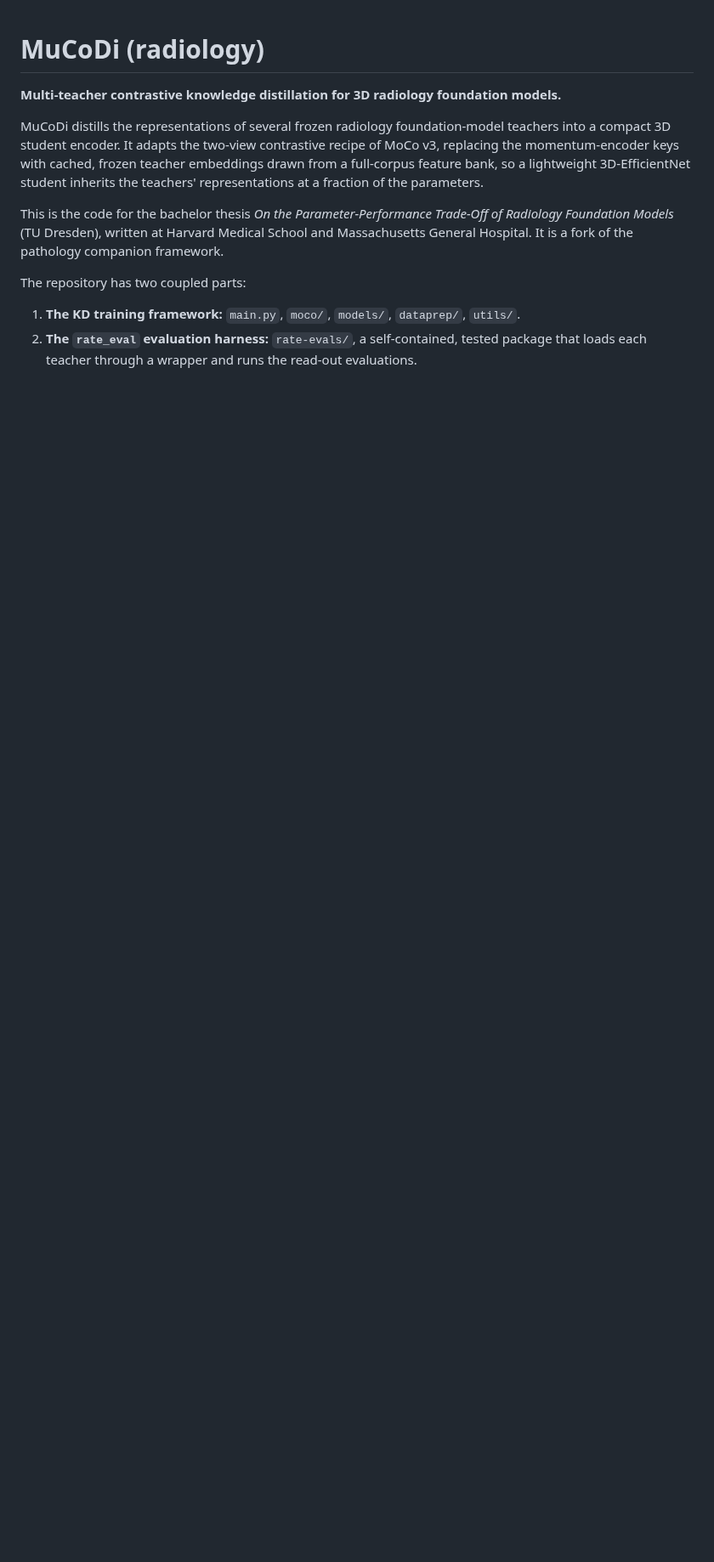
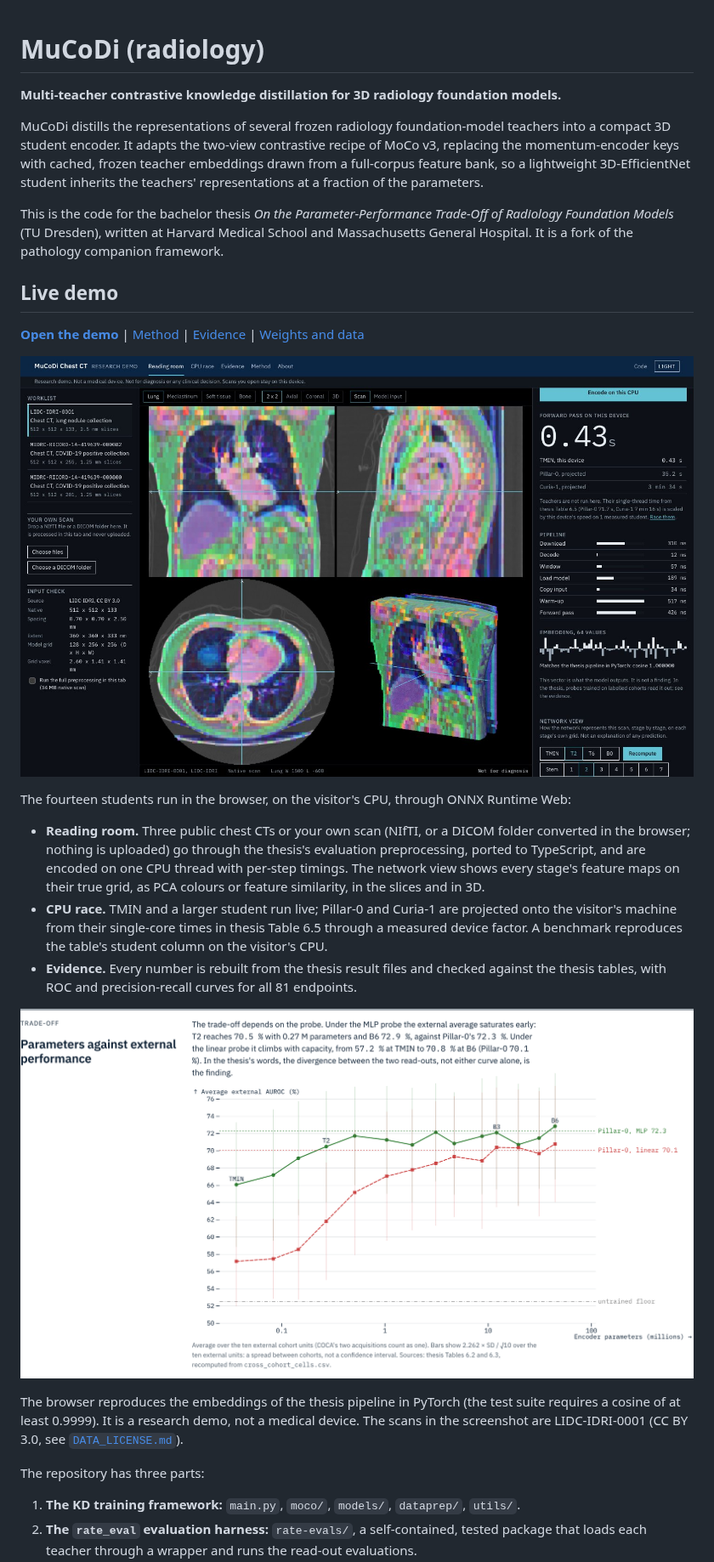
Before and after one commit to mooofna/mucodi-radiology, a Markdown page: README.md, the part around one of its changes. Shown at 85% size. Rendered like a GitHub page; pictures changed too: docs/assets/evidence-tradeoff.png (added), docs/assets/reading-room.jpg (added); blank space fills up the shorter version.

```diff
--- a/README.md
+++ b/README.md
@@ -12,7 +12,35 @@ This is the code for the bachelor thesis *On the Parameter-Performance Trade-Off
 Radiology Foundation Models* (TU Dresden), written at Harvard Medical School and
 Massachusetts General Hospital. It is a fork of the pathology companion framework.
 
-The repository has two coupled parts:
+## Live demo
+
+**[Open the demo](https://mooofna.github.io/mucodi-radiology/)** |
+[Method](https://mooofna.github.io/mucodi-radiology/method) |
+[Evidence](https://mooofna.github.io/mucodi-radiology/evidence) |
+[Weights and data](https://github.com/mooofna/mucodi-radiology/releases/tag/demo-assets)
+
+[![The reading room: a TMIN encode on one CPU thread, with the network view of stage 2 in the slices and in a 3D cutaway](docs/assets/reading-room.jpg)](https://mooofna.github.io/mucodi-radiology/)
+
+The fourteen students run in the browser, on the visitor's CPU, through ONNX Runtime Web:
+
+* **Reading room.** Three public chest CTs or your own scan (NIfTI, or a DICOM folder converted
+  in the browser; nothing is uploaded) go through the thesis's evaluation preprocessing, ported
+  to TypeScript, and are encoded on one CPU thread with per-step timings. The network view shows
+  every stage's feature maps on their true grid, as PCA colours or feature similarity, in the
+  slices and in 3D.
+* **CPU race.** TMIN and a larger student run live; Pillar-0 and Curia-1 are projected onto the
+  visitor's machine from their single-core times in thesis Table 6.5 through a measured device
+  factor. A benchmark reproduces the table's student column on the visitor's CPU.
+* **Evidence.** Every number is rebuilt from the thesis result files and checked against the
+  thesis tables, with ROC and precision-recall curves for all 81 endpoints.
+
+[![Average external AUROC against encoder parameters for the MLP and linear probes](docs/assets/evidence-tradeoff.png)](https://mooofna.github.io/mucodi-radiology/evidence)
+
+The browser reproduces the embeddings of the thesis pipeline in PyTorch (the test suite requires
+a cosine of at least 0.9999). It is a research demo, not a medical device. The scans in the
+screenshot are LIDC-IDRI-0001 (CC BY 3.0, see [`DATA_LICENSE.md`](DATA_LICENSE.md)).
+
+The repository has three parts:
 
 1. **The KD training framework:** `main.py`, `moco/`, `models/`, `dataprep/`, `utils/`.
 2. **The `rate_eval` evaluation harness:** `rate-evals/`, a self-contained, tested
```
Also changed, not shown: other parts of README.md (+9 -1 lines), DATA_LICENSE.md (+2 -1 lines), 6 other files.
